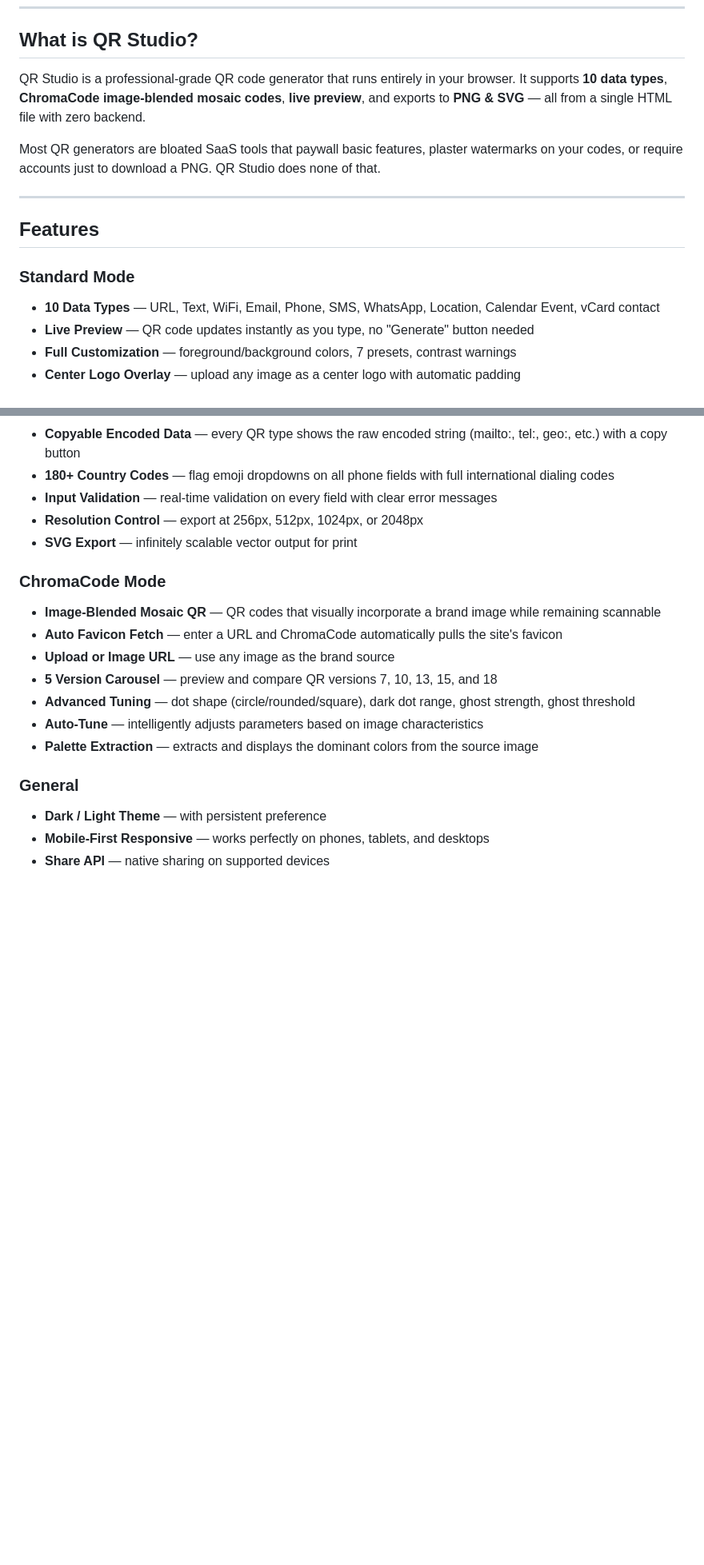
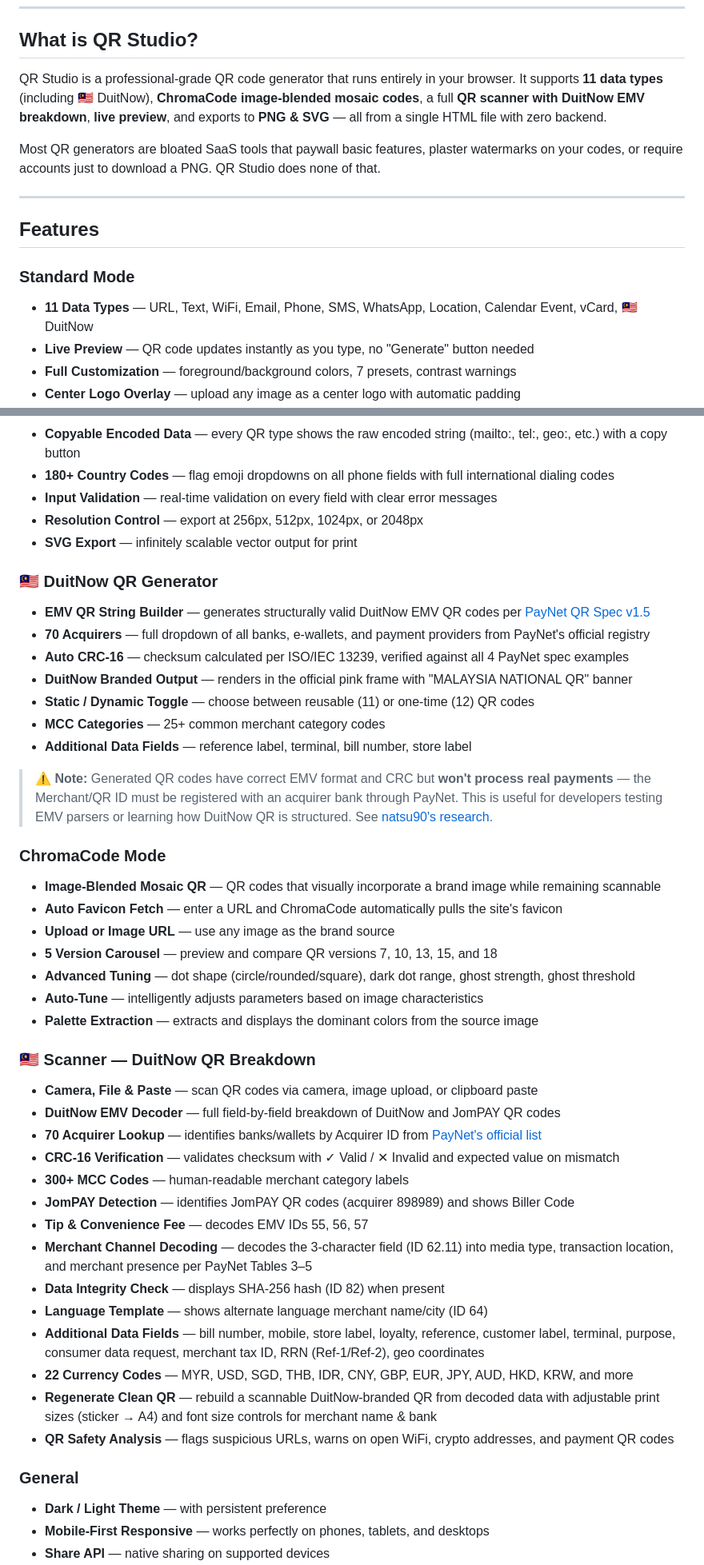
Before and after one commit to deadboy18/qr-studio, a Markdown page: README.md, 2 parts joined by grey strips. Shown at 80% size. Rendered like a GitHub page; blank space fills up the shorter version.

Commit message:
Update README with new features and DuitNow support

```diff
--- a/README.md
+++ b/README.md
@@ -22,7 +22,7 @@
 
 ## What is QR Studio?
 
-QR Studio is a professional-grade QR code generator that runs entirely in your browser. It supports **10 data types**, **ChromaCode image-blended mosaic codes**, **live preview**, and exports to **PNG & SVG** — all from a single HTML file with zero backend.
+QR Studio is a professional-grade QR code generator that runs entirely in your browser. It supports **11 data types** (including 🇲🇾 DuitNow), **ChromaCode image-blended mosaic codes**, a full **QR scanner with DuitNow EMV breakdown**, **live preview**, and exports to **PNG & SVG** — all from a single HTML file with zero backend.
 
 Most QR generators are bloated SaaS tools that paywall basic features, plaster watermarks on your codes, or require accounts just to download a PNG. QR Studio does none of that.
 
@@ -31,7 +31,7 @@ Most QR generators are bloated SaaS tools that paywall basic features, plaster w
 ## Features
 
 ### Standard Mode
-- **10 Data Types** — URL, Text, WiFi, Email, Phone, SMS, WhatsApp, Location, Calendar Event, vCard contact
+- **11 Data Types** — URL, Text, WiFi, Email, Phone, SMS, WhatsApp, Location, Calendar Event, vCard, 🇲🇾 DuitNow
 - **Live Preview** — QR code updates instantly as you type, no "Generate" button needed
 - **Full Customization** — foreground/background colors, 7 presets, contrast warnings
 - **Center Logo Overlay** — upload any image as a center logo with automatic padding
@@ -44,6 +44,17 @@ Most QR generators are bloated SaaS tools that paywall basic features, plaster w
 - **Resolution Control** — export at 256px, 512px, 1024px, or 2048px
 - **SVG Export** — infinitely scalable vector output for print
 
+### 🇲🇾 DuitNow QR Generator
+- **EMV QR String Builder** — generates structurally valid DuitNow EMV QR codes per [PayNet QR Spec v1.5](https://docs.developer.paynet.my/docs/duitNow-QR/integration/QR-generation-specification/merchant-presented-mode/qr-data-object)
+- **70 Acquirers** — full dropdown of all banks, e-wallets, and payment providers from PayNet's official registry
+- **Auto CRC-16** — checksum calculated per ISO/IEC 13239, verified against all 4 PayNet spec examples
+- **DuitNow Branded Output** — renders in the official pink frame with "MALAYSIA NATIONAL QR" banner
+- **Static / Dynamic Toggle** — choose between reusable (11) or one-time (12) QR codes
+- **MCC Categories** — 25+ common merchant category codes
+- **Additional Data Fields** — reference label, terminal, bill number, store label
+
+> ⚠️ **Note:** Generated QR codes have correct EMV format and CRC but **won't process real payments** — the Merchant/QR ID must be registered with an acquirer bank through PayNet. This is useful for developers testing EMV parsers or learning how DuitNow QR is structured. See [natsu90's research](https://github.com/natsu90/emvqr/issues/1).
+
 ### ChromaCode Mode
 - **Image-Blended Mosaic QR** — QR codes that visually incorporate a brand image while remaining scannable
 - **Auto Favicon Fetch** — enter a URL and ChromaCode automatically pulls the site's favicon
@@ -52,6 +63,22 @@ Most QR generators are bloated SaaS tools that paywall basic features, plaster w
 - **Advanced Tuning** — dot shape (circle/rounded/square), dark dot range, ghost strength, ghost threshold
 - **Auto-Tune** — intelligently adjusts parameters based on image characteristics
 - **Palette Extraction** — extracts and displays the dominant colors from the source image
+
+### 🇲🇾 Scanner — DuitNow QR Breakdown
+- **Camera, File & Paste** — scan QR codes via camera, image upload, or clipboard paste
+- **DuitNow EMV Decoder** — full field-by-field breakdown of DuitNow and JomPAY QR codes
+- **70 Acquirer Lookup** — identifies banks/wallets by Acquirer ID from [PayNet's official list](https://docs.developer.paynet.my/docs/duitNow-QR/integration/QR-generation-specification/merchant-presented-mode/qr-data-object#acquirer-id-id-01)
+- **CRC-16 Verification** — validates checksum with ✓ Valid / ✕ Invalid and expected value on mismatch
+- **300+ MCC Codes** — human-readable merchant category labels
+- **JomPAY Detection** — identifies JomPAY QR codes (acquirer 898989) and shows Biller Code
+- **Tip & Convenience Fee** — decodes EMV IDs 55, 56, 57
+- **Merchant Channel Decoding** — decodes the 3-character field (ID 62.11) into media type, transaction location, and merchant presence per PayNet Tables 3–5
+- **Data Integrity Check** — displays SHA-256 hash (ID 82) when present
+- **Language Template** — shows alternate language merchant name/city (ID 64)
+- **Additional Data Fields** — bill number, mobile, store label, loyalty, reference, customer label, terminal, purpose, consumer data request, merchant tax ID, RRN (Ref-1/Ref-2), geo coordinates
+- **22 Currency Codes** — MYR, USD, SGD, THB, IDR, CNY, GBP, EUR, JPY, AUD, HKD, KRW, and more
+- **Regenerate Clean QR** — rebuild a scannable DuitNow-branded QR from decoded data with adjustable print sizes (sticker → A4) and font size controls for merchant name & bank
+- **QR Safety Analysis** — flags suspicious URLs, warns on open WiFi, crypto addresses, and payment QR codes
 
 ### General
 - **Dark / Light Theme** — with persistent preference
```
Also changed, not shown: other parts of README.md (+6 -0 lines).
